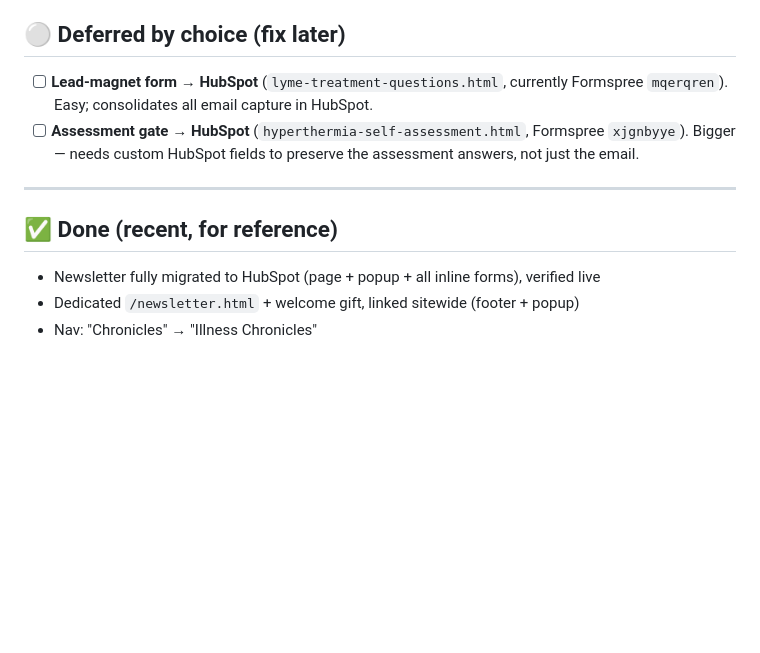
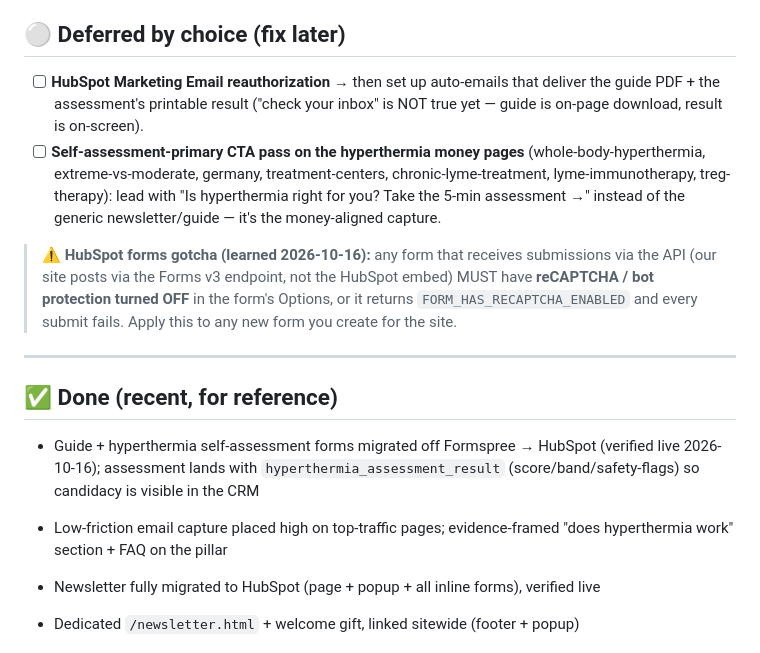
Before and after one commit to lpmoon007/A-Lyme-Life-Website, a Markdown page: docs/open-items.md, the part around the change. GitHub-like rendering; blank space fills up the shorter version.

Commit message:
docs: form→HubSpot migration done + reCAPTCHA gotcha (#85)
Guide + hyperthermia self-assessment are live on HubSpot (verified
2026-10-16). Record the reCAPTCHA/bot-protection gotcha (API-submitted
forms must have it OFF, or FORM_HAS_RECAPTCHA_ENABLED blocks every
submit) and queue the next steps: Marketing Email reauth for auto-
delivery, and the self-assessment-primary CTA pass on hyperthermia pages.

docs/** is deploy-excluded.


Claude-Session: https://claude.ai/code/session_0147C8brWaCjPDSG4Vf6wbng

Co-authored-by: Claude <noreply@anthropic.com>

```diff
--- a/docs/open-items.md
+++ b/docs/open-items.md
@@ -79,15 +79,30 @@ _Last updated: 2026-08-31_
 
 ## ⚪ Deferred by choice (fix later)
 
-- [ ] **Lead-magnet form → HubSpot** (`lyme-treatment-questions.html`, currently
-      Formspree `mqerqren`). Easy; consolidates all email capture in HubSpot.
-- [ ] **Assessment gate → HubSpot** (`hyperthermia-self-assessment.html`,
-      Formspree `xjgnbyye`). Bigger — needs custom HubSpot fields to preserve the
-      assessment answers, not just the email.
+- [ ] **HubSpot Marketing Email reauthorization** → then set up auto-emails that
+      deliver the guide PDF + the assessment's printable result ("check your
+      inbox" is NOT true yet — guide is on-page download, result is on-screen).
+- [ ] **Self-assessment-primary CTA pass on the hyperthermia money pages**
+      (whole-body-hyperthermia, extreme-vs-moderate, germany, treatment-centers,
+      chronic-lyme-treatment, lyme-immunotherapy, treg-therapy): lead with
+      "Is hyperthermia right for you? Take the 5-min assessment →" instead of
+      the generic newsletter/guide — it's the money-aligned capture.
+
+> ⚠️ **HubSpot forms gotcha (learned 2026-10-16):** any form that receives
+> submissions via the API (our site posts via the Forms v3 endpoint, not the
+> HubSpot embed) MUST have **reCAPTCHA / bot protection turned OFF** in the
+> form's Options, or it returns `FORM_HAS_RECAPTCHA_ENABLED` and every submit
+> fails. Apply this to any new form you create for the site.
 
 ---
 
 ## ✅ Done (recent, for reference)
+
+- Guide + hyperthermia self-assessment forms migrated off Formspree → HubSpot
+  (verified live 2026-10-16); assessment lands with `hyperthermia_assessment_result`
+  (score/band/safety-flags) so candidacy is visible in the CRM
+- Low-friction email capture placed high on top-traffic pages; evidence-framed
+  "does hyperthermia work" section + FAQ on the pillar
 
 - Newsletter fully migrated to HubSpot (page + popup + all inline forms), verified live
 - Dedicated `/newsletter.html` + welcome gift, linked sitewide (footer + popup)
```
